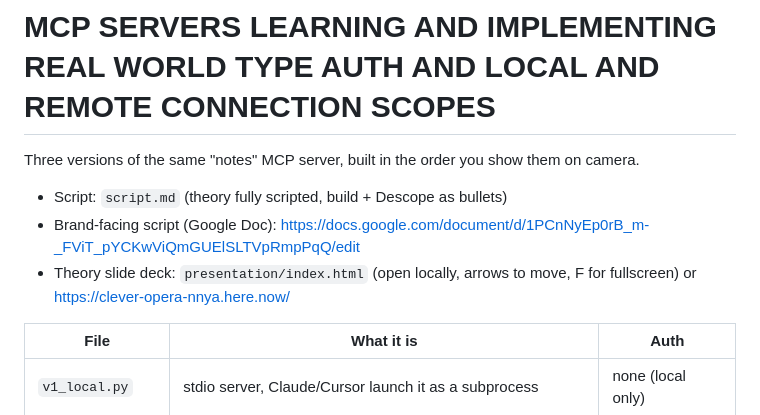
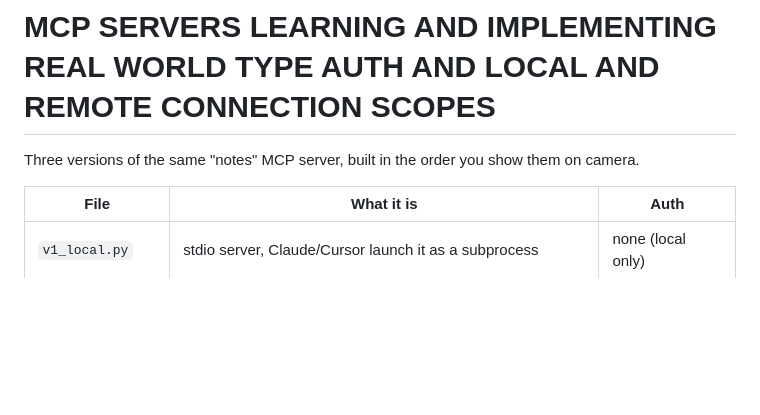
Before and after one commit to Arvind-gadde/mcp-server, a Markdown page: README.md, the part around the change. GitHub-like rendering; blank space fills up the shorter version.

```diff
--- a/README.md
+++ b/README.md
@@ -1,9 +1,6 @@
 # MCP SERVERS LEARNING AND IMPLEMENTING REAL WORLD TYPE AUTH AND LOCAL AND REMOTE CONNECTION SCOPES
 Three versions of the same "notes" MCP server, built in the order you show them on camera.
 
-- Script: `script.md` (theory fully scripted, build + Descope as bullets)
-- Brand-facing script (Google Doc): https://docs.google.com/document/d/1PCnNyEp0rB_m-_FViT_pYCKwViQmGUElSLTVpRmpPqQ/edit
-- Theory slide deck: `presentation/index.html` (open locally, arrows to move, F for fullscreen) or https://clever-opera-nnya.here.now/
 
 | File | What it is | Auth |
 |---|---|---|
```
